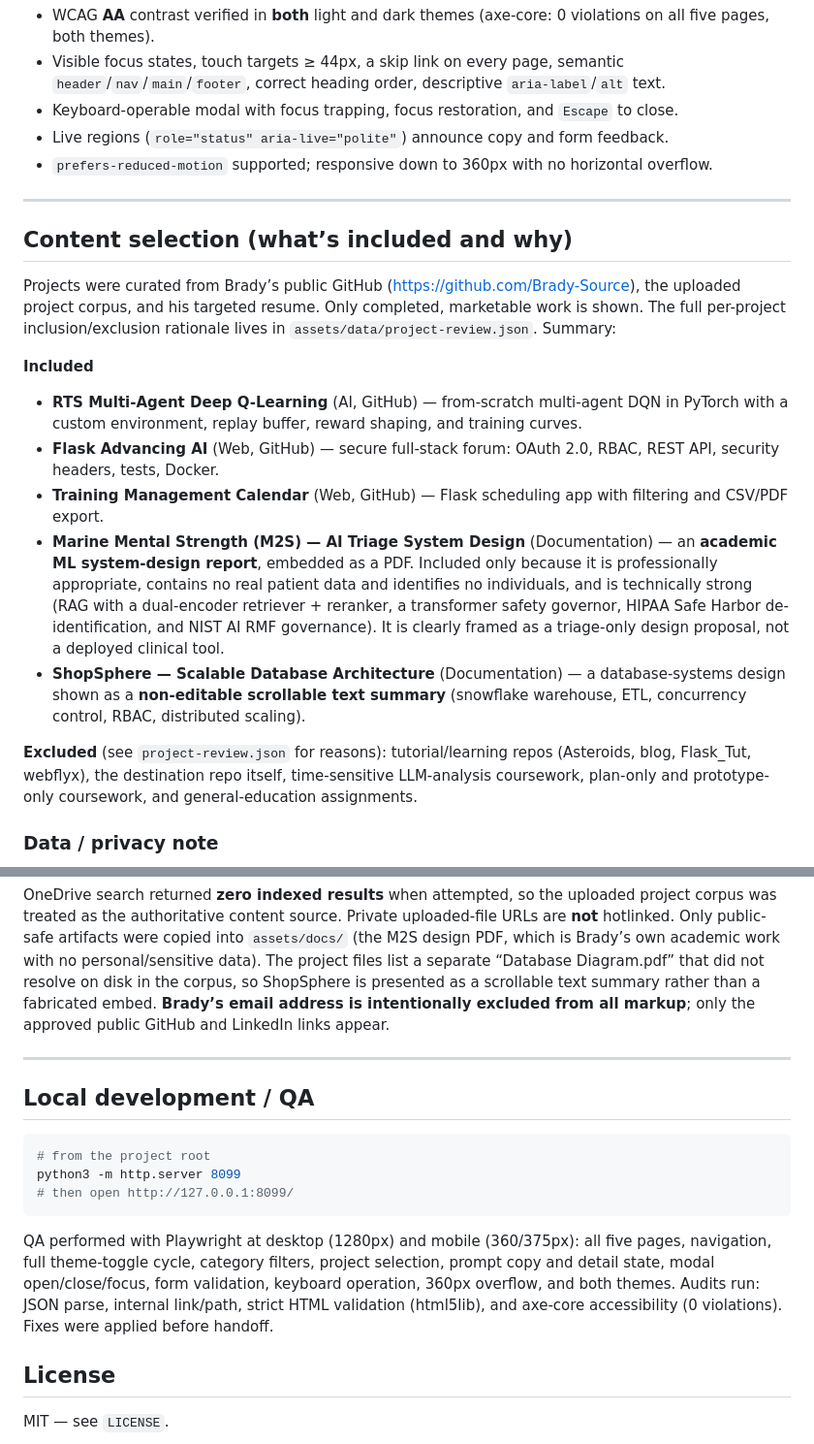
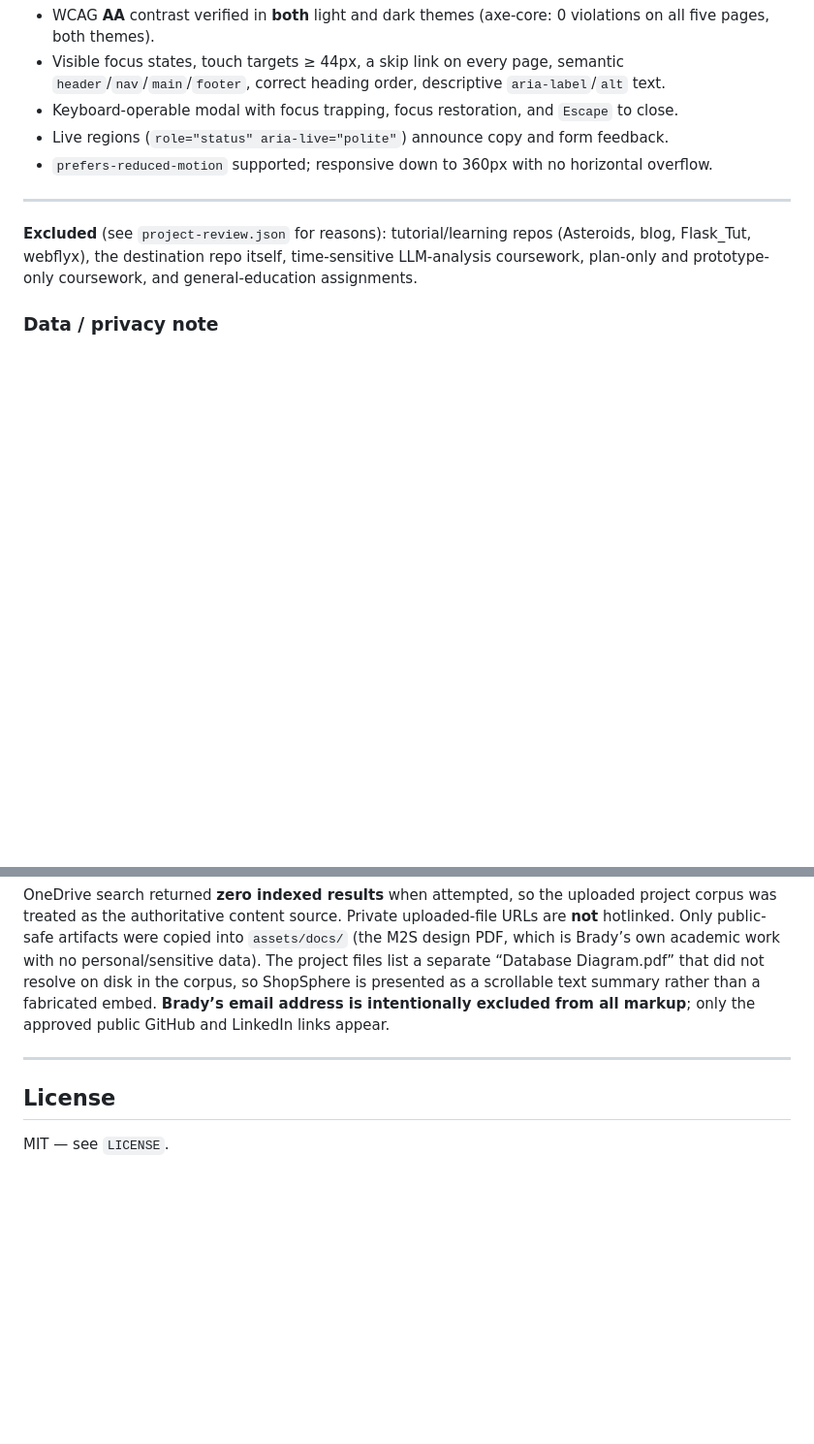
Before and after one commit to Brady-Source/web_portfolio, a Markdown page: README.md, 2 parts joined by grey strips. Shown at 97% size. GitHub-like rendering; blank space fills up the shorter version.

````diff
--- a/README.md
+++ b/README.md
@@ -166,30 +120,6 @@ To fall back to the Fontshare CDN instead, remove the `@font-face` rules at the
 
 ---
 
-## Content selection (what’s included and why)
-
-Projects were curated from Brady’s public GitHub (<https://github.com/Brady-Source>), the
-uploaded project corpus, and his targeted resume. Only completed, marketable work is shown.
-The full per-project inclusion/exclusion rationale lives in
-`assets/data/project-review.json`. Summary:
-
-**Included**
-
-- **RTS Multi-Agent Deep Q-Learning** (AI, GitHub) — from-scratch multi-agent DQN in PyTorch
-  with a custom environment, replay buffer, reward shaping, and training curves.
-- **Flask Advancing AI** (Web, GitHub) — secure full-stack forum: OAuth 2.0, RBAC, REST API,
-  security headers, tests, Docker.
-- **Training Management Calendar** (Web, GitHub) — Flask scheduling app with filtering and
-  CSV/PDF export.
-- **Marine Mental Strength (M2S) — AI Triage System Design** (Documentation) — an **academic
-  ML system-design report**, embedded as a PDF. Included only because it is professionally
-  appropriate, contains no real patient data and identifies no individuals, and is
-  technically strong (RAG with a dual-encoder retriever + reranker, a transformer safety
-  governor, HIPAA Safe Harbor de-identification, and NIST AI RMF governance). It is clearly
-  framed as a triage-only design proposal, not a deployed clinical tool.
-- **ShopSphere — Scalable Database Architecture** (Documentation) — a database-systems design
-  shown as a **non-editable scrollable text summary** (snowflake warehouse, ETL, concurrency
-  control, RBAC, distributed scaling).
 
 **Excluded** (see `project-review.json` for reasons): tutorial/learning repos (Asteroids,
 blog, Flask_Tut, webflyx), the destination repo itself, time-sensitive LLM-analysis coursework,
@@ -208,20 +138,6 @@ public GitHub and LinkedIn links appear.
 
 ---
 
-## Local development / QA
-
-```bash
-# from the project root
-python3 -m http.server 8099
-# then open http://127.0.0.1:8099/
-```
-
-QA performed with Playwright at desktop (1280px) and mobile (360/375px): all five pages,
-navigation, full theme-toggle cycle, category filters, project selection, prompt copy and
-detail state, modal open/close/focus, form validation, keyboard operation, 360px overflow,
-and both themes. Audits run: JSON parse, internal link/path, strict HTML validation
-(html5lib), and axe-core accessibility (0 violations). Fixes were applied before handoff.
-
 ## License
 
 MIT — see `LICENSE`.
````
Also changed, not shown: other parts of README.md (+0 -46 lines).
